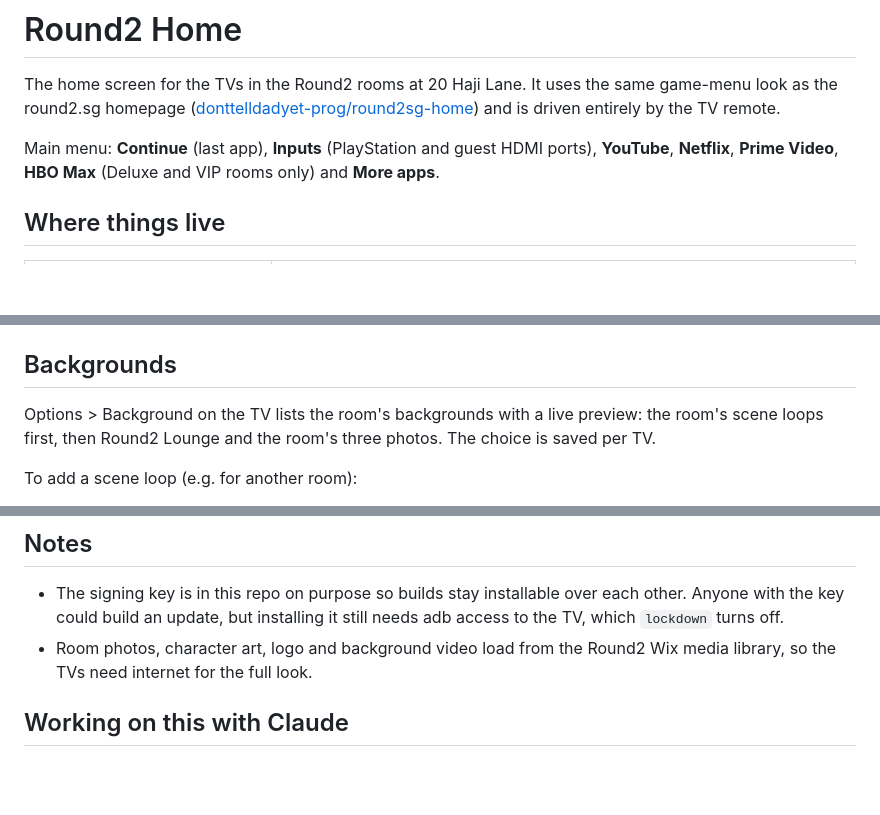
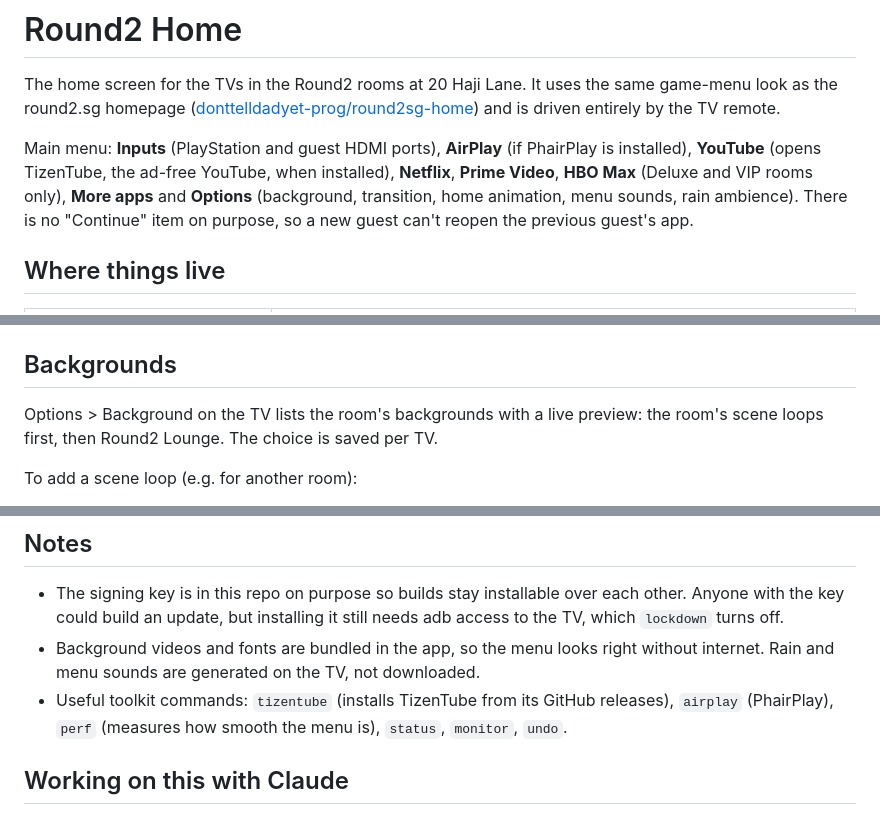
Before and after one commit to donttelldadyet-prog/round2-tv-launcher, a Markdown page: README.md, 3 parts joined by grey strips. Rendered like a GitHub page; blank space fills up the shorter version.

Commit message:
README: current menu, options and toolkit commands [skip ci]
Co-Authored-By: Claude Opus 5.5 <noreply@anthropic.com>
Claude-Session: https://claude.ai/code/session_0189j8ZaTEFs1zwKzRnJF6Z7

```diff
--- a/README.md
+++ b/README.md
@@ -2,7 +2,7 @@
 
 The home screen for the TVs in the Round2 rooms at 20 Haji Lane. It uses the same game-menu look as the round2.sg homepage ([donttelldadyet-prog/round2sg-home](https://github.com/donttelldadyet-prog/round2sg-home)) and is driven entirely by the TV remote.
 
-Main menu: **Continue** (last app), **Inputs** (PlayStation and guest HDMI ports), **YouTube**, **Netflix**, **Prime Video**, **HBO Max** (Deluxe and VIP rooms only) and **More apps**.
+Main menu: **Inputs** (PlayStation and guest HDMI ports), **AirPlay** (if PhairPlay is installed), **YouTube** (opens TizenTube, the ad-free YouTube, when installed), **Netflix**, **Prime Video**, **HBO Max** (Deluxe and VIP rooms only), **More apps** and **Options** (background, transition, home animation, menu sounds, rain ambience). There is no "Continue" item on purpose, so a new guest can't reopen the previous guest's app.
 
 ## Where things live
 
@@ -42,7 +42,7 @@ To preview the menu on a computer, open `web/index.html` in a browser and use th
 
 ## Backgrounds
 
-Options > Background on the TV lists the room's backgrounds with a live preview: the room's scene loops first, then Round2 Lounge and the room's three photos. The choice is saved per TV.
+Options > Background on the TV lists the room's backgrounds with a live preview: the room's scene loops first, then Round2 Lounge. The choice is saved per TV.
 
 To add a scene loop (e.g. for another room):
 1. Add a line to `web/media/sources.txt`: a file name and the video's download link (an 8 s seamless loop works best).
@@ -60,7 +60,8 @@ The Kai loops (Neon Summit) were made in OpenArt: still images with Nano Banana
 ## Notes
 
 - The signing key is in this repo on purpose so builds stay installable over each other. Anyone with the key could build an update, but installing it still needs adb access to the TV, which `lockdown` turns off.
-- Room photos, character art, logo and background video load from the Round2 Wix media library, so the TVs need internet for the full look.
+- Background videos and fonts are bundled in the app, so the menu looks right without internet. Rain and menu sounds are generated on the TV, not downloaded.
+- Useful toolkit commands: `tizentube` (installs TizenTube from its GitHub releases), `airplay` (PhairPlay), `perf` (measures how smooth the menu is), `status`, `monitor`, `undo`.
 
 ## Working on this with Claude
 
```
